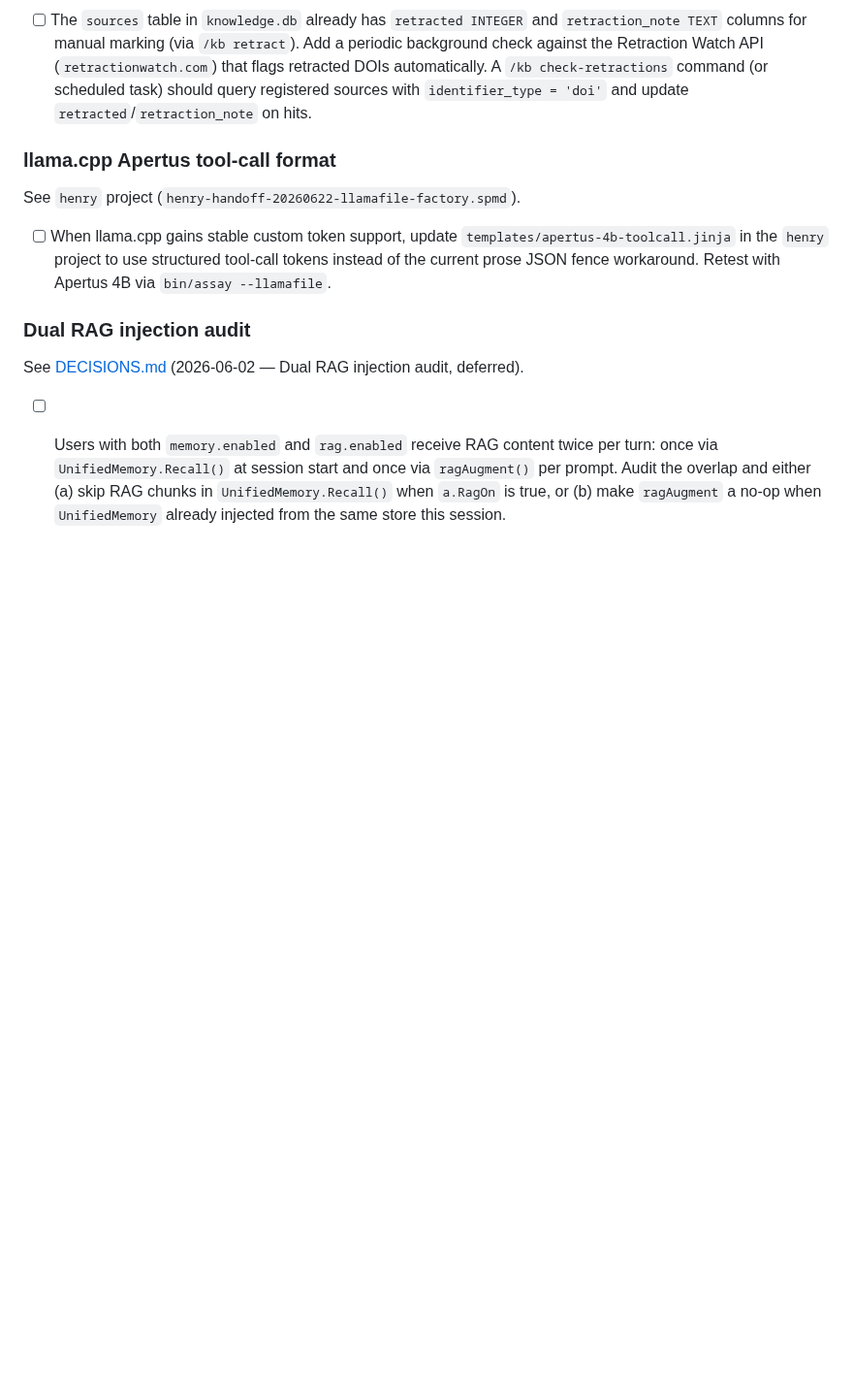
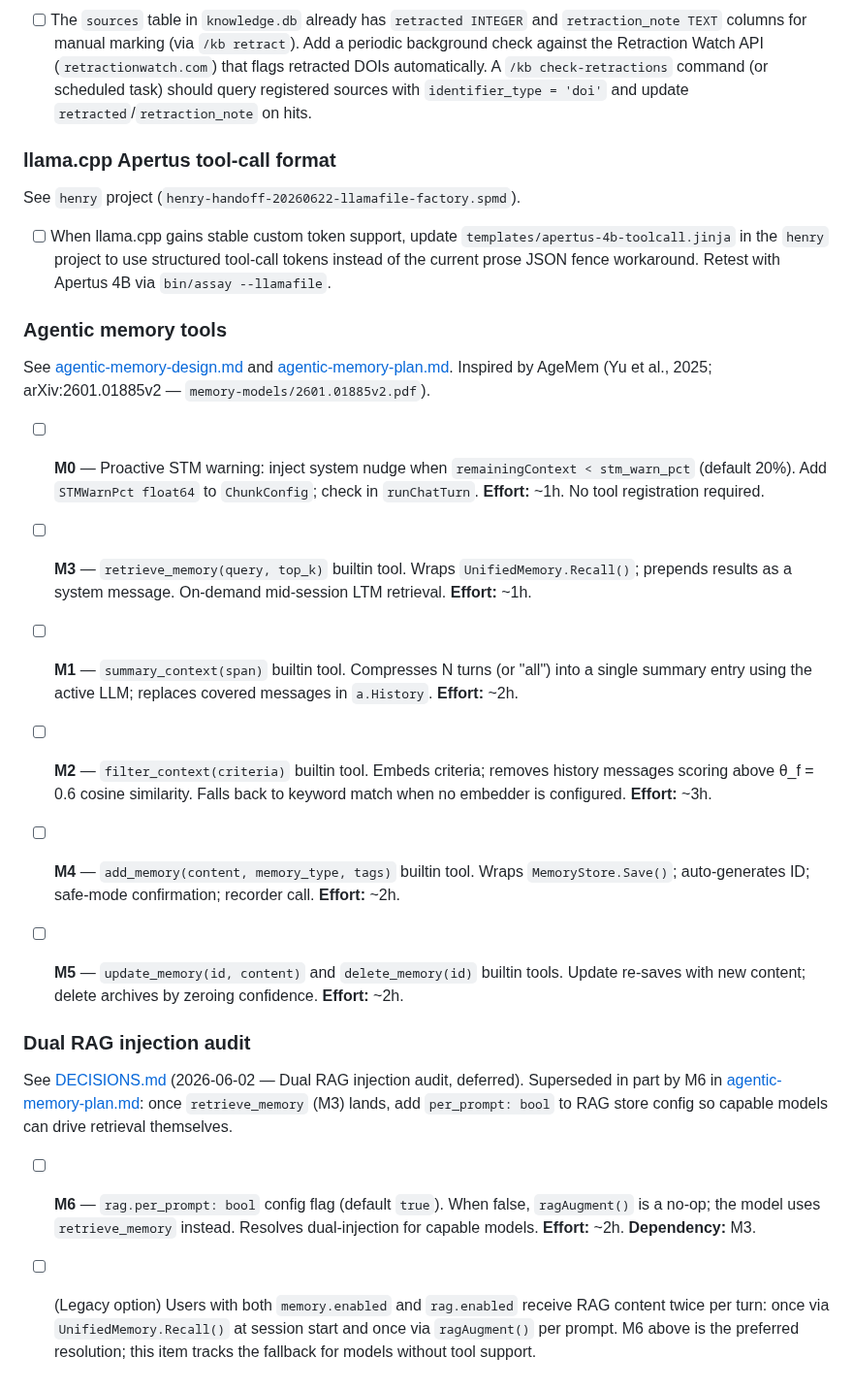
Before and after one commit to rsdoiel/harvey, a Markdown page: TODO.md, the part around the change. Shown at 97% size. Drawn GitHub-style; blank space fills up the shorter version.

Commit message:
agentic memory exploration

```diff
--- a/TODO.md
+++ b/TODO.md
@@ -114,11 +114,44 @@ See `henry` project (`henry-handoff-20260622-llamafile-factory.spmd`).
   tokens instead of the current prose JSON fence workaround. Retest with Apertus 4B via
   `bin/assay --llamafile`.
 
+### Agentic memory tools
+See [agentic-memory-design.md](agentic-memory-design.md) and [agentic-memory-plan.md](agentic-memory-plan.md).
+Inspired by AgeMem (Yu et al., 2025; arXiv:2601.01885v2 — `memory-models/2601.01885v2.pdf`).
+
+- [ ] **M0** — Proactive STM warning: inject system nudge when `remainingContext < stm_warn_pct`
+  (default 20%). Add `STMWarnPct float64` to `ChunkConfig`; check in `runChatTurn`.
+  **Effort:** ~1h. No tool registration required.
+
+- [ ] **M3** — `retrieve_memory(query, top_k)` builtin tool. Wraps `UnifiedMemory.Recall()`;
+  prepends results as a system message. On-demand mid-session LTM retrieval.
+  **Effort:** ~1h.
+
+- [ ] **M1** — `summary_context(span)` builtin tool. Compresses N turns (or "all") into a
+  single summary entry using the active LLM; replaces covered messages in `a.History`.
+  **Effort:** ~2h.
+
+- [ ] **M2** — `filter_context(criteria)` builtin tool. Embeds criteria; removes history
+  messages scoring above θ_f = 0.6 cosine similarity. Falls back to keyword match when
+  no embedder is configured. **Effort:** ~3h.
+
+- [ ] **M4** — `add_memory(content, memory_type, tags)` builtin tool. Wraps `MemoryStore.Save()`;
+  auto-generates ID; safe-mode confirmation; recorder call.
+  **Effort:** ~2h.
+
+- [ ] **M5** — `update_memory(id, content)` and `delete_memory(id)` builtin tools.
+  Update re-saves with new content; delete archives by zeroing confidence.
+  **Effort:** ~2h.
+
 ### Dual RAG injection audit
 See [DECISIONS.md](DECISIONS.md) (2026-06-02 — Dual RAG injection audit, deferred).
+Superseded in part by M6 in [agentic-memory-plan.md](agentic-memory-plan.md): once `retrieve_memory`
+(M3) lands, add `per_prompt: bool` to RAG store config so capable models can drive retrieval themselves.
 
-- [ ] Users with both `memory.enabled` and `rag.enabled` receive RAG content twice per turn:
-  once via `UnifiedMemory.Recall()` at session start and once via `ragAugment()` per prompt.
-  Audit the overlap and either (a) skip RAG chunks in `UnifiedMemory.Recall()` when `a.RagOn`
-  is true, or (b) make `ragAugment` a no-op when `UnifiedMemory` already injected from the same
-  store this session.
+- [ ] **M6** — `rag.per_prompt: bool` config flag (default `true`). When false, `ragAugment()`
+  is a no-op; the model uses `retrieve_memory` instead. Resolves dual-injection for capable models.
+  **Effort:** ~2h. **Dependency:** M3.
+
+- [ ] (Legacy option) Users with both `memory.enabled` and `rag.enabled` receive RAG content
+  twice per turn: once via `UnifiedMemory.Recall()` at session start and once via `ragAugment()`
+  per prompt. M6 above is the preferred resolution; this item tracks the fallback for models
+  without tool support.
```
Also changed, not shown: agentic-memory-design.md (added, +118 -0 lines), agentic-memory-plan.md (added, +160 -0 lines).
